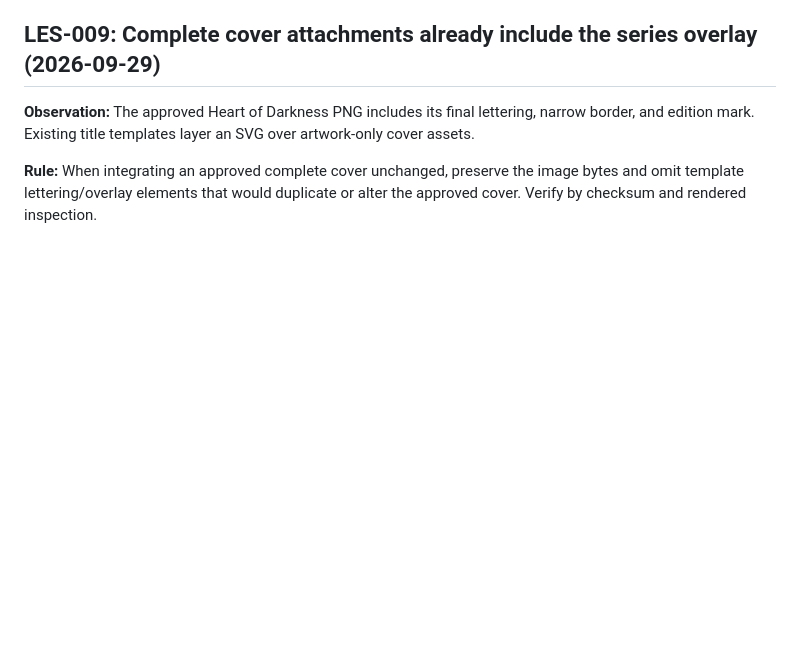
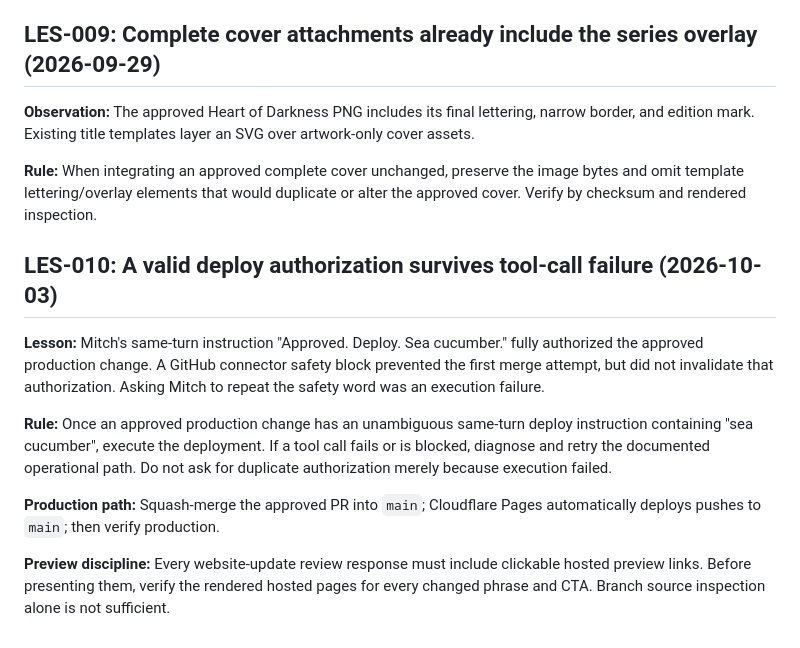
Before and after one commit to m-mkelly/unrulychain-site, a Markdown page: docs/aim/lessons.md, the part around one of its changes. GitHub-like rendering; blank space fills up the shorter version.

Commit message:
Record deployment execution lesson

```diff
--- a/docs/aim/lessons.md
+++ b/docs/aim/lessons.md
@@ -60,3 +60,14 @@ updated: 2026-09-19
 **Observation:** The approved Heart of Darkness PNG includes its final lettering, narrow border, and edition mark. Existing title templates layer an SVG over artwork-only cover assets.
 
 **Rule:** When integrating an approved complete cover unchanged, preserve the image bytes and omit template lettering/overlay elements that would duplicate or alter the approved cover. Verify by checksum and rendered inspection.
+
+
+## LES-010: A valid deploy authorization survives tool-call failure (2026-10-03)
+
+**Lesson:** Mitch's same-turn instruction "Approved. Deploy. Sea cucumber." fully authorized the approved production change. A GitHub connector safety block prevented the first merge attempt, but did not invalidate that authorization. Asking Mitch to repeat the safety word was an execution failure.
+
+**Rule:** Once an approved production change has an unambiguous same-turn deploy instruction containing "sea cucumber", execute the deployment. If a tool call fails or is blocked, diagnose and retry the documented operational path. Do not ask for duplicate authorization merely because execution failed.
+
+**Production path:** Squash-merge the approved PR into `main`; Cloudflare Pages automatically deploys pushes to `main`; then verify production.
+
+**Preview discipline:** Every website-update review response must include clickable hosted preview links. Before presenting them, verify the rendered hosted pages for every changed phrase and CTA. Branch source inspection alone is not sufficient.
```
Also changed, not shown: other parts of docs/aim/lessons.md (+1 -1 lines).
